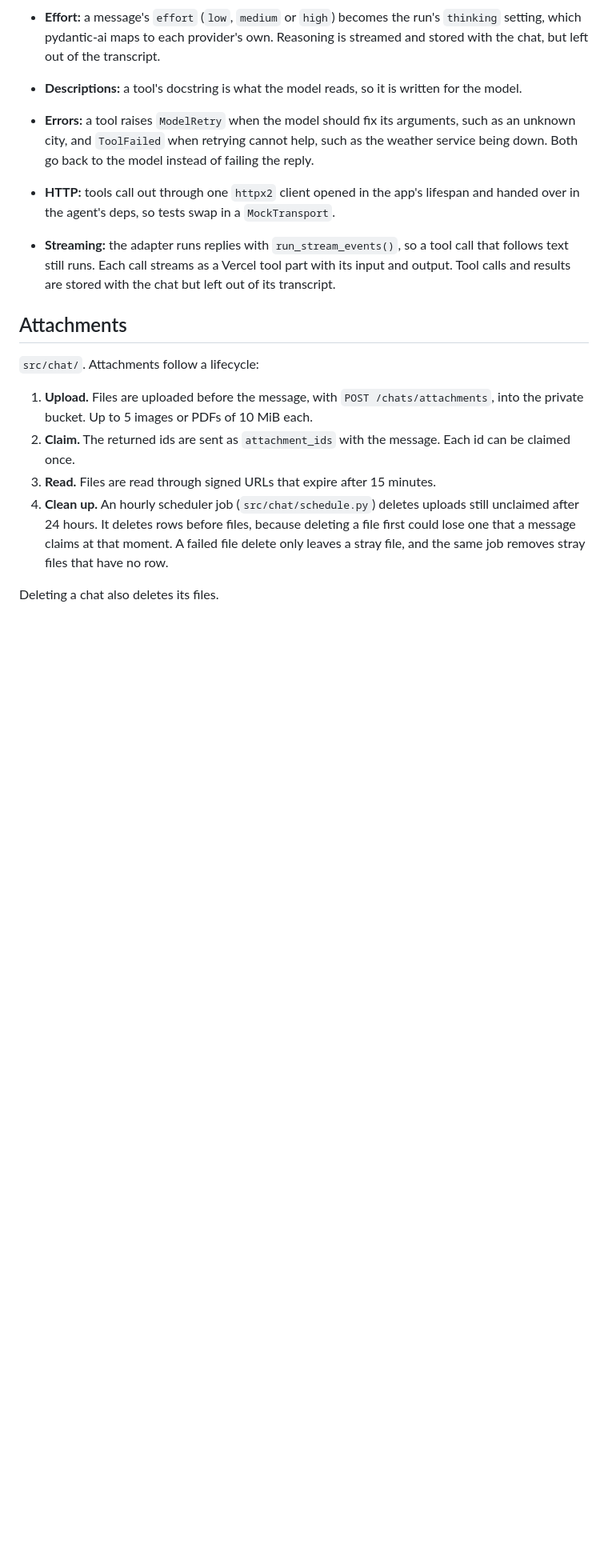
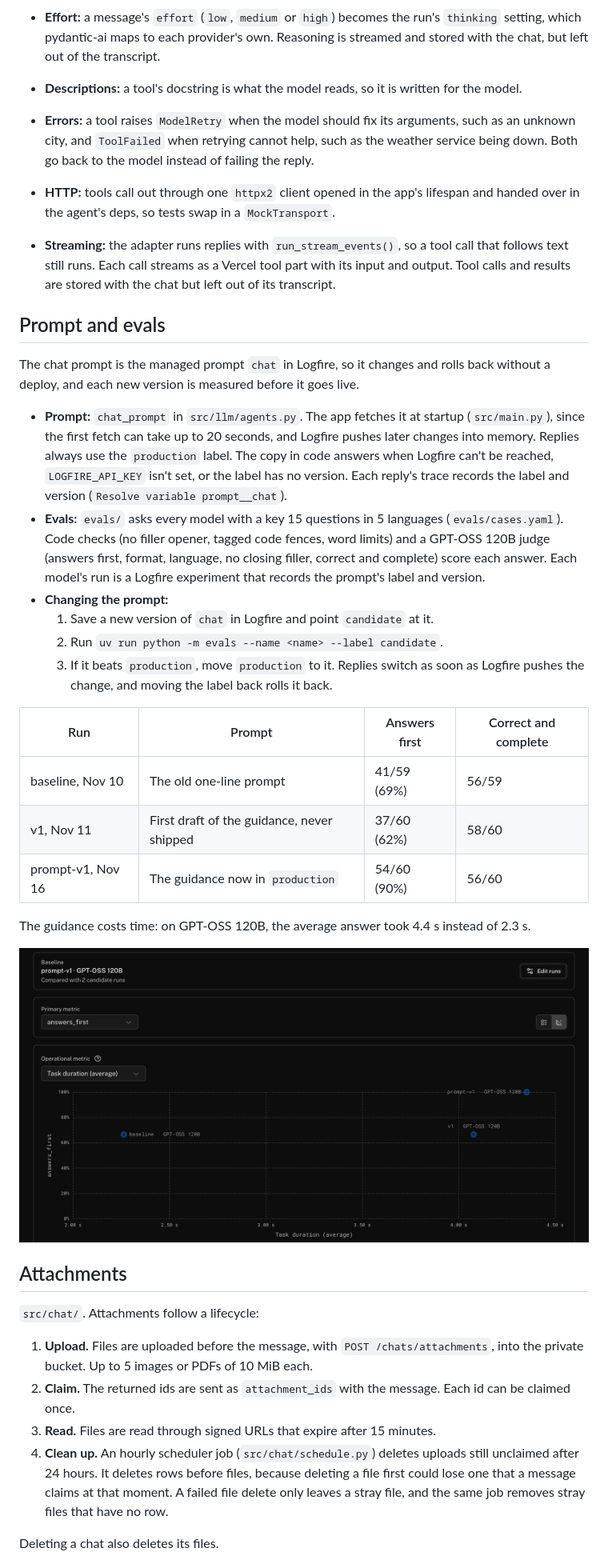
Before and after one commit to mekanbaymyradov/AI-Hub, a Markdown page: docs/architecture.md, the part around one of its changes. Shown at 80% size. Rendered like a GitHub page; pictures changed too: docs/images/experiments.png (added); blank space fills up the shorter version.

```diff
--- a/docs/architecture.md
+++ b/docs/architecture.md
@@ -72,6 +72,39 @@ pydantic-ai's `VercelAIAdapter` (`src/chat/adapter.py`).
   call that follows text still runs. Each call streams as a Vercel tool part
   with its input and output. Tool calls and results are stored with the chat
   but left out of its transcript.
+
+## Prompt and evals
+
+The chat prompt is the managed prompt `chat` in Logfire, so it changes and rolls
+back without a deploy, and each new version is measured before it goes live.
+
+- **Prompt:** `chat_prompt` in `src/llm/agents.py`. The app fetches it at
+  startup (`src/main.py`), since the first fetch can take up to 20 seconds, and
+  Logfire pushes later changes into memory. Replies always use the `production`
+  label. The copy in code answers when Logfire can't be reached,
+  `LOGFIRE_API_KEY` isn't set, or the label has no version. Each reply's trace
+  records the label and version (`Resolve variable prompt__chat`).
+- **Evals:** `evals/` asks every model with a key 15 questions in 5 languages
+  (`evals/cases.yaml`). Code checks (no filler opener, tagged code fences, word
+  limits) and a GPT-OSS 120B judge (answers first, format, language, no closing
+  filler, correct and complete) score each answer. Each model's run is a Logfire
+  experiment that records the prompt's label and version.
+- **Changing the prompt:**
+  1. Save a new version of `chat` in Logfire and point `candidate` at it.
+  2. Run `uv run python -m evals --name <name> --label candidate`.
+  3. If it beats `production`, move `production` to it. Replies switch as soon
+     as Logfire pushes the change, and moving the label back rolls it back.
+
+| Run | Prompt | Answers first | Correct and complete |
+|---|---|---|---|
+| baseline, Nov 10 | The old one-line prompt | 41/59 (69%) | 56/59 |
+| v1, Nov 11 | First draft of the guidance, never shipped | 37/60 (62%) | 58/60 |
+| prompt-v1, Nov 16 | The guidance now in `production` | 54/60 (90%) | 56/60 |
+
+The guidance costs time: on GPT-OSS 120B, the average answer took 4.4 s instead
+of 2.3 s.
+
+![Logfire's experiment comparison on GPT-OSS 120B, answers_first against average task duration: baseline 67% at 2.3 s, v1 67% at 4.1 s, prompt-v1 100% at 4.4 s](images/experiments.png)
 
 ## Attachments
 
```
Also changed, not shown: other parts of docs/architecture.md (+10 -1 lines), README.md (+30 -32 lines), docs/development.md (+8 -0 lines), docs/images/chat-reply.png, docs/images/fleet.png (added), docs/images/trace.png, 1 other file.
